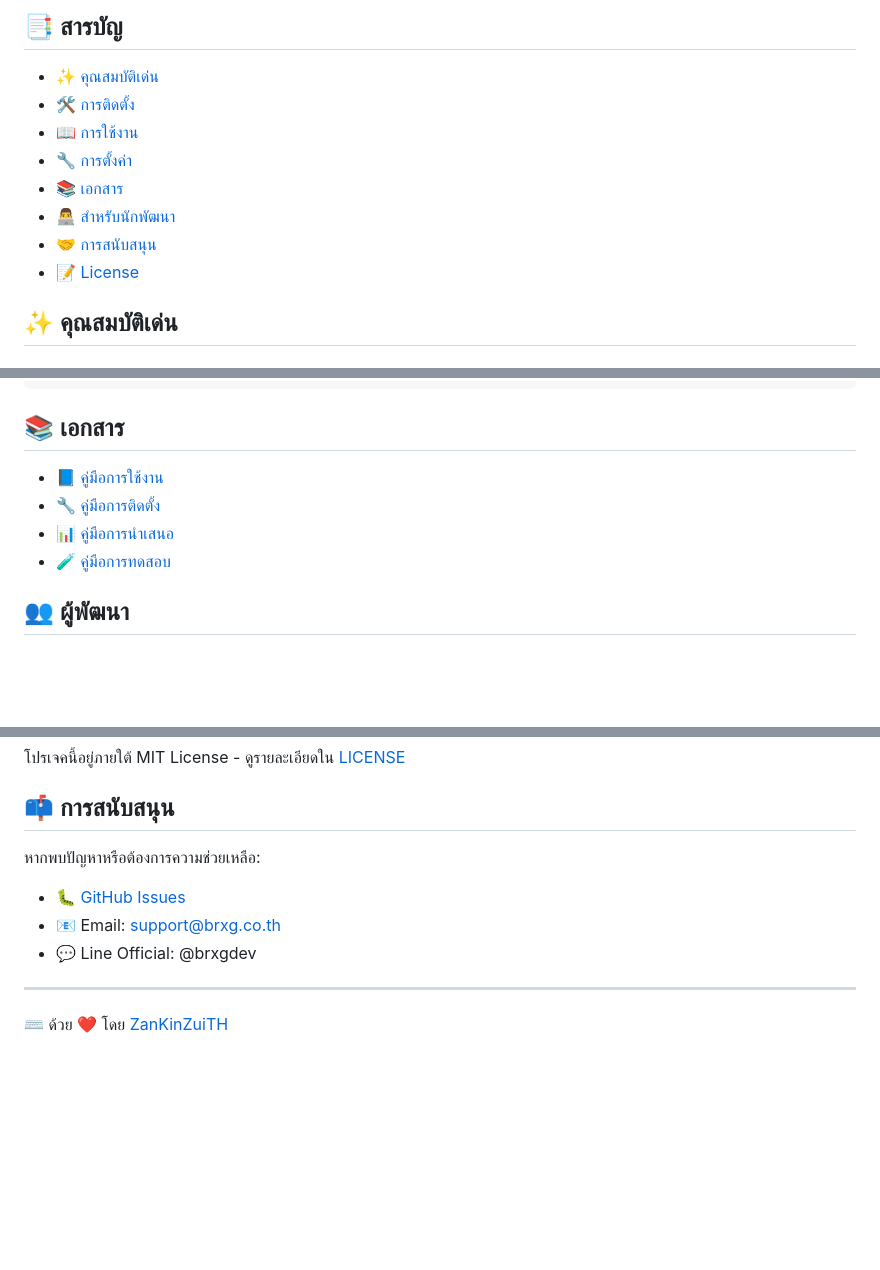
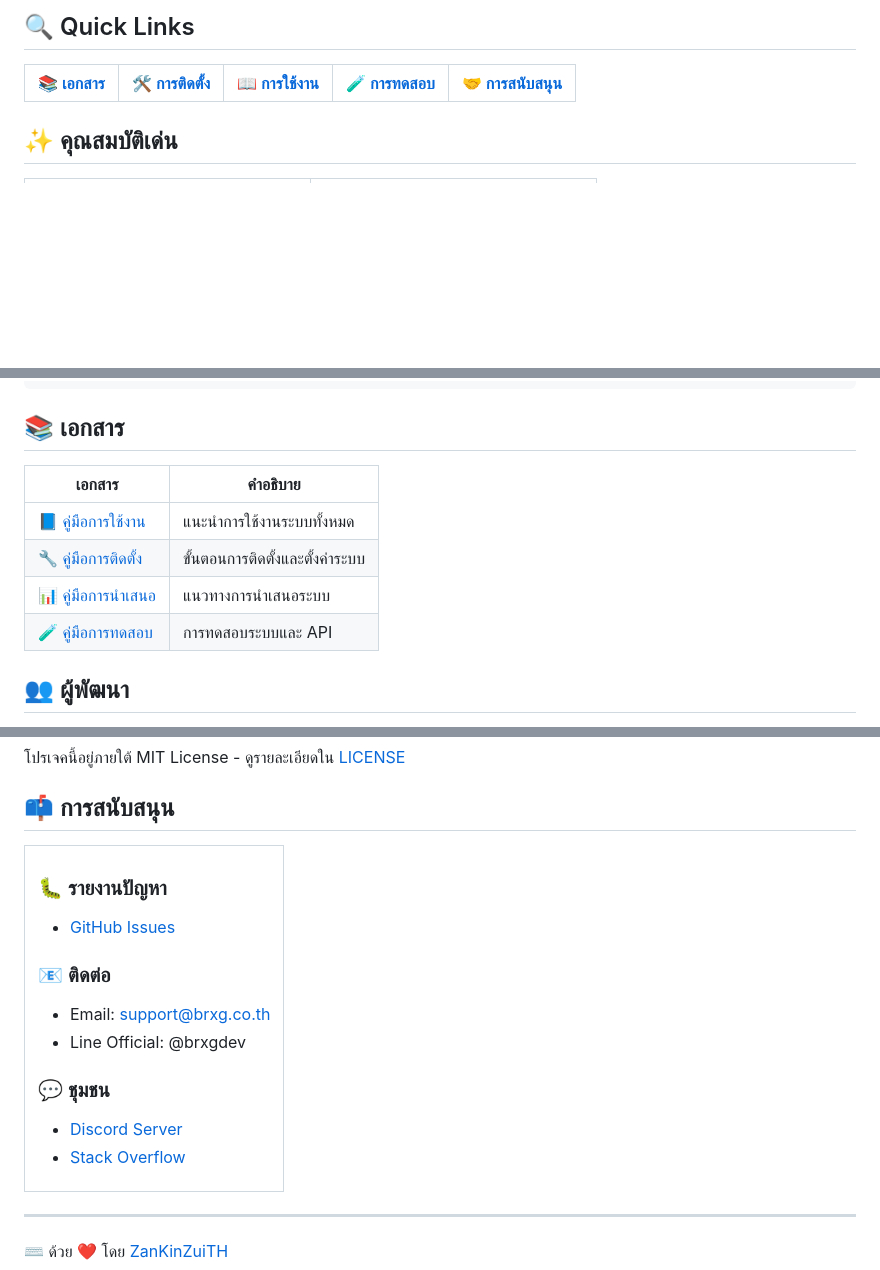
Before and after one commit to ZanKinZuiTH/excel-processor, a Markdown page: README.md, 3 parts joined by grey strips. Drawn GitHub-style; folded sections open; blank space fills up the shorter version.

Commit message:
ปรบปรงการนำเสนอ README: - เพม Quick Links - จดรปแบบคณสมบตเดนเปนตาราง - เพมไอคอนแสดงสถานะฟเจอร - ปรบปรงการแสดงผลทงภาษาไทยและองกฤษ

```diff
--- a/README.md
+++ b/README.md
@@ -15,13 +15,7 @@
 
-## 📑 สารบัญ
-- [✨ คุณสมบัติเด่น](#-คุณสมบัติเด่น)
-- [🛠️ การติดตั้ง](#️-การติดตั้ง)
-- [📖 การใช้งาน](#-การใช้งาน)
-- [🔧 การตั้งค่า](#-การตั้งค่า)
-- [📚 เอกสาร](#-เอกสาร)
-- [👨‍💻 สำหรับนักพัฒนา](#-สำหรับนักพัฒนา)
-- [🤝 การสนับสนุน](#-การสนับสนุน)
-- [📝 License](#-license)
+## 🔍 Quick Links
+| 📚 [เอกสาร](#-เอกสาร) | 🛠️ [การติดตั้ง](#️-การติดตั้ง) | 📖 [การใช้งาน](#-การใช้งาน) | 🧪 [การทดสอบ](docs/testing_guide.md) | 🤝 [การสนับสนุน](#-การสนับสนุน) |
+|---|---|---|---|---|
 
 ## ✨ คุณสมบัติเด่น
 
@@ -136,10 +168,12 @@ DATABASE_URL=sqlite:///./excel_data.db
 
 ## 📚 เอกสาร
 
-- [📘 คู่มือการใช้งาน](docs/user_guide.md)
-- [🔧 คู่มือการติดตั้ง](docs/server_setup.md)
-- [📊 คู่มือการนำเสนอ](docs/presentation_guide.md)
-- [🧪 คู่มือการทดสอบ](docs/testing_guide.md)
+| เอกสาร | คำอธิบาย |
+|---|---|
+| [📘 คู่มือการใช้งาน](docs/user_guide.md) | แนะนำการใช้งานระบบทั้งหมด |
+| [🔧 คู่มือการติดตั้ง](docs/server_setup.md) | ขั้นตอนการติดตั้งและตั้งค่าระบบ |
+| [📊 คู่มือการนำเสนอ](docs/presentation_guide.md) | แนวทางการนำเสนอระบบ |
+| [🧪 คู่มือการทดสอบ](docs/testing_guide.md) | การทดสอบระบบและ API |
 
 ## 👥 ผู้พัฒนา
 
@@ -151,7 +195,18 @@ DATABASE_URL=sqlite:///./excel_data.db
 
 ## 📫 การสนับสนุน
 
-หากพบปัญหาหรือต้องการความช่วยเหลือ:
-- 🐛 [GitHub Issues](https://github.com/ZanKinZuiTH/excel-processor/issues)
-- 📧 Email: support@brxg.co.th
-- 💬 Line Official: @brxgdev
+<table>
+<tr>
+<td>
+
+### 🐛 รายงานปัญหา
+- [GitHub Issues](https://github.com/ZanKinZuiTH/excel-processor/issues)
+
+### 📧 ติดต่อ
+- Email: support@brxg.co.th
+- Line Official: @brxgdev
+
+### 💬 ชุมชน
+- [Discord Server](https://discord.gg/your-server)
+- [Stack Overflow](https://stackoverflow.com/questions/tagged/excel-processor)
+
```
Also changed, not shown: other parts of README.md (+80 -29 lines), README_EN.md (+102 -59 lines).
